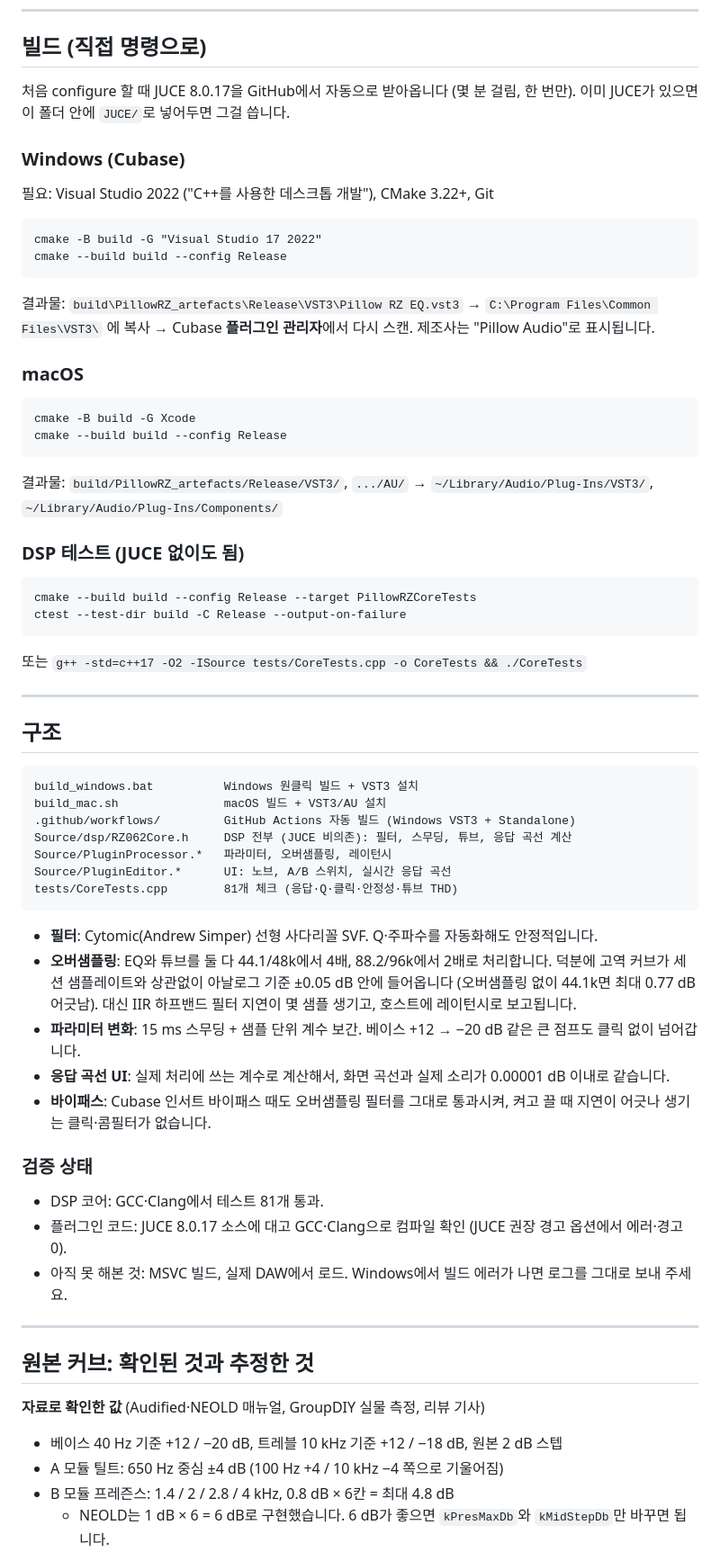
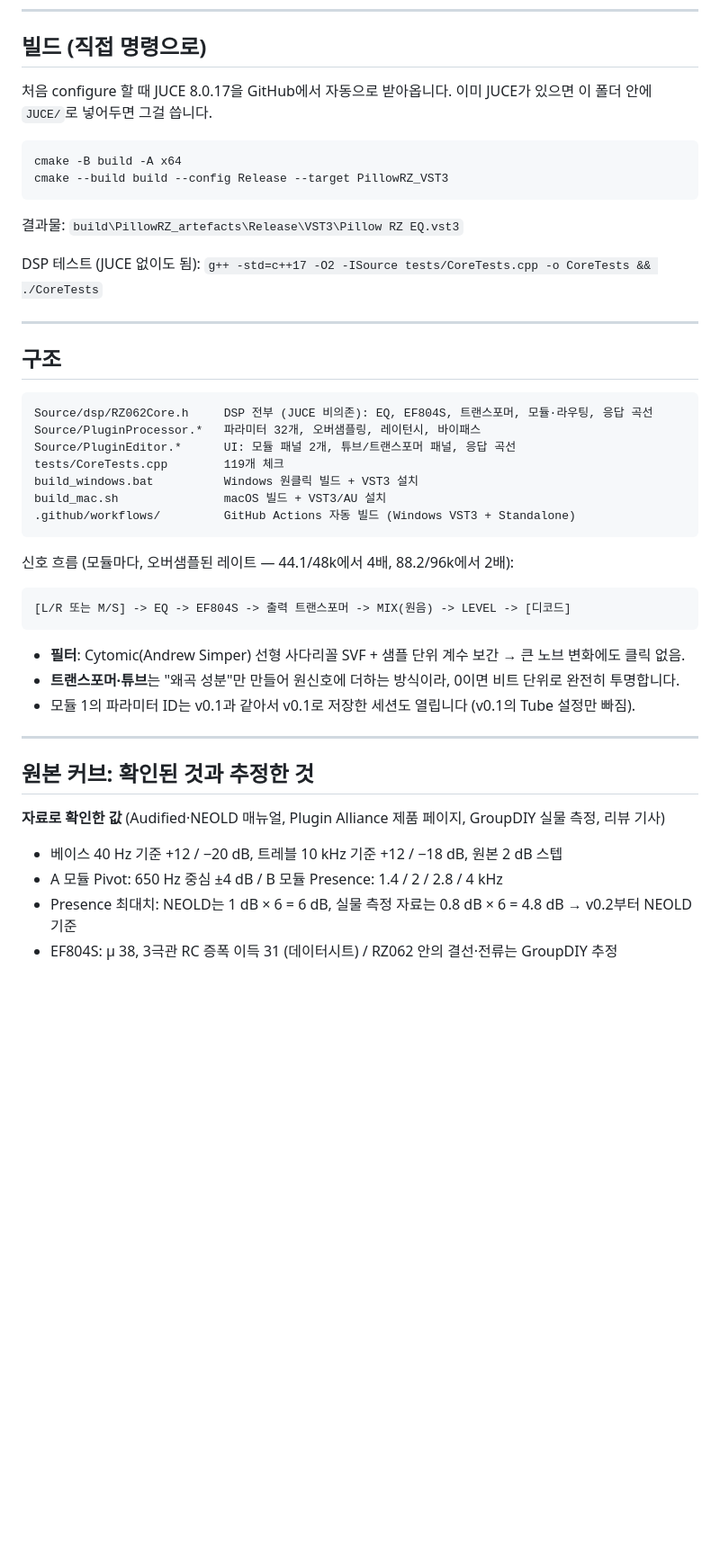
Before and after one commit to hwan5578/PillowRZEQ, a Markdown page: README.md, the part around one of its changes. Shown at 90% size. Rendered like a GitHub page; blank space fills up the shorter version.

````diff
--- a/README.md
+++ b/README.md
@@ -61,68 +84,47 @@ Mac이면 터미널에서 `bash build_mac.sh` (VST3 + AU 설치까지).
 
 ## 빌드 (직접 명령으로)
 
-처음 configure 할 때 JUCE 8.0.17을 GitHub에서 자동으로 받아옵니다 (몇 분 걸림, 한 번만).
-이미 JUCE가 있으면 이 폴더 안에 `JUCE/`로 넣어두면 그걸 씁니다.
-
-### Windows (Cubase)
-필요: Visual Studio 2022 ("C++를 사용한 데스크톱 개발"), CMake 3.22+, Git
+처음 configure 할 때 JUCE 8.0.17을 GitHub에서 자동으로 받아옵니다. 이미 JUCE가 있으면 이 폴더 안에 `JUCE/`로 넣어두면 그걸 씁니다.
 
 ```bat
-cmake -B build -G "Visual Studio 17 2022"
-cmake --build build --config Release
+cmake -B build -A x64
+cmake --build build --config Release --target PillowRZ_VST3
 ```
+결과물: `build\PillowRZ_artefacts\Release\VST3\Pillow RZ EQ.vst3`
 
-결과물: `build\PillowRZ_artefacts\Release\VST3\Pillow RZ EQ.vst3`
-→ `C:\Program Files\Common Files\VST3\` 에 복사 → Cubase **플러그인 관리자**에서 다시 스캔.
-제조사는 "Pillow Audio"로 표시됩니다.
-
-### macOS
-```bash
-cmake -B build -G Xcode
-cmake --build build --config Release
-```
-결과물: `build/PillowRZ_artefacts/Release/VST3/`, `.../AU/`
-→ `~/Library/Audio/Plug-Ins/VST3/`, `~/Library/Audio/Plug-Ins/Components/`
-
-### DSP 테스트 (JUCE 없이도 됨)
-```bash
-cmake --build build --config Release --target PillowRZCoreTests
-ctest --test-dir build -C Release --output-on-failure
-```
-또는 `g++ -std=c++17 -O2 -ISource tests/CoreTests.cpp -o CoreTests && ./CoreTests`
+DSP 테스트 (JUCE 없이도 됨): `g++ -std=c++17 -O2 -ISource tests/CoreTests.cpp -o CoreTests && ./CoreTests`
 
 ---
 
 ## 구조
 
 ```
+Source/dsp/RZ062Core.h     DSP 전부 (JUCE 비의존): EQ, EF804S, 트랜스포머, 모듈·라우팅, 응답 곡선
+Source/PluginProcessor.*   파라미터 32개, 오버샘플링, 레이턴시, 바이패스
+Source/PluginEditor.*      UI: 모듈 패널 2개, 튜브/트랜스포머 패널, 응답 곡선
+tests/CoreTests.cpp        119개 체크
 build_windows.bat          Windows 원클릭 빌드 + VST3 설치
 build_mac.sh               macOS 빌드 + VST3/AU 설치
 .github/workflows/         GitHub Actions 자동 빌드 (Windows VST3 + Standalone)
-Source/dsp/RZ062Core.h     DSP 전부 (JUCE 비의존): 필터, 스무딩, 튜브, 응답 곡선 계산
-Source/PluginProcessor.*   파라미터, 오버샘플링, 레이턴시
-Source/PluginEditor.*      UI: 노브, A/B 스위치, 실시간 응답 곡선
-tests/CoreTests.cpp        81개 체크 (응답·Q·클릭·안정성·튜브 THD)
 ```
 
-- **필터**: Cytomic(Andrew Simper) 선형 사다리꼴 SVF. Q·주파수를 자동화해도 안정적입니다.
-- **오버샘플링**: EQ와 튜브를 둘 다 44.1/48k에서 4배, 88.2/96k에서 2배로 처리합니다. 덕분에 고역 커브가 세션 샘플레이트와 상관없이 아날로그 기준 ±0.05 dB 안에 들어옵니다 (오버샘플링 없이 44.1k면 최대 0.77 dB 어긋남). 대신 IIR 하프밴드 필터 지연이 몇 샘플 생기고, 호스트에 레이턴시로 보고됩니다.
-- **파라미터 변화**: 15 ms 스무딩 + 샘플 단위 계수 보간. 베이스 +12 → −20 dB 같은 큰 점프도 클릭 없이 넘어갑니다.
-- **응답 곡선 UI**: 실제 처리에 쓰는 계수로 계산해서, 화면 곡선과 실제 소리가 0.00001 dB 이내로 같습니다.
-- **바이패스**: Cubase 인서트 바이패스 때도 오버샘플링 필터를 그대로 통과시켜, 켜고 끌 때 지연이 어긋나 생기는 클릭·콤필터가 없습니다.
+신호 흐름 (모듈마다, 오버샘플된 레이트 — 44.1/48k에서 4배, 88.2/96k에서 2배):
 
-### 검증 상태
-- DSP 코어: GCC·Clang에서 테스트 81개 통과.
-- 플러그인 코드: JUCE 8.0.17 소스에 대고 GCC·Clang으로 컴파일 확인 (JUCE 권장 경고 옵션에서 에러·경고 0).
-- 아직 못 해본 것: MSVC 빌드, 실제 DAW에서 로드. Windows에서 빌드 에러가 나면 로그를 그대로 보내 주세요.
+```
+[L/R 또는 M/S] -> EQ -> EF804S -> 출력 트랜스포머 -> MIX(원음) -> LEVEL -> [디코드]
+```
+
+- **필터**: Cytomic(Andrew Simper) 선형 사다리꼴 SVF + 샘플 단위 계수 보간 → 큰 노브 변화에도 클릭 없음.
+- **트랜스포머·튜브**는 "왜곡 성분"만 만들어 원신호에 더하는 방식이라, 0이면 비트 단위로 완전히 투명합니다.
+- 모듈 1의 파라미터 ID는 v0.1과 같아서 v0.1로 저장한 세션도 열립니다 (v0.1의 Tube 설정만 빠짐).
 
 ---
 
 ## 원본 커브: 확인된 것과 추정한 것
 
-**자료로 확인한 값** (Audified·NEOLD 매뉴얼, GroupDIY 실물 측정, 리뷰 기사)
+**자료로 확인한 값** (Audified·NEOLD 매뉴얼, Plugin Alliance 제품 페이지, GroupDIY 실물 측정, 리뷰 기사)
 - 베이스 40 Hz 기준 +12 / −20 dB, 트레블 10 kHz 기준 +12 / −18 dB, 원본 2 dB 스텝
-- A 모듈 틸트: 650 Hz 중심 ±4 dB (100 Hz +4 / 10 kHz −4 쪽으로 기울어짐)
-- B 모듈 프레즌스: 1.4 / 2 / 2.8 / 4 kHz, 0.8 dB × 6칸 = 최대 4.8 dB
-  - NEOLD는 1 dB × 6 = 6 dB로 구현했습니다. 6 dB가 좋으면 `kPresMaxDb`와 `kMidStepDb`만 바꾸면 됩니다.
+- A 모듈 Pivot: 650 Hz 중심 ±4 dB / B 모듈 Presence: 1.4 / 2 / 2.8 / 4 kHz
+- Presence 최대치: NEOLD는 1 dB × 6 = 6 dB, 실물 측정 자료는 0.8 dB × 6 = 4.8 dB → v0.2부터 NEOLD 기준
+- EF804S: μ 38, 3극관 RC 증폭 이득 31 (데이터시트) / RZ062 안의 결선·전류는 GroupDIY 추정
 
````
Also changed, not shown: other parts of README.md (+78 -52 lines), docs_response_curves.png, docs_tube_transformer.png (added), docs_ui.png (added), 7 other files.
